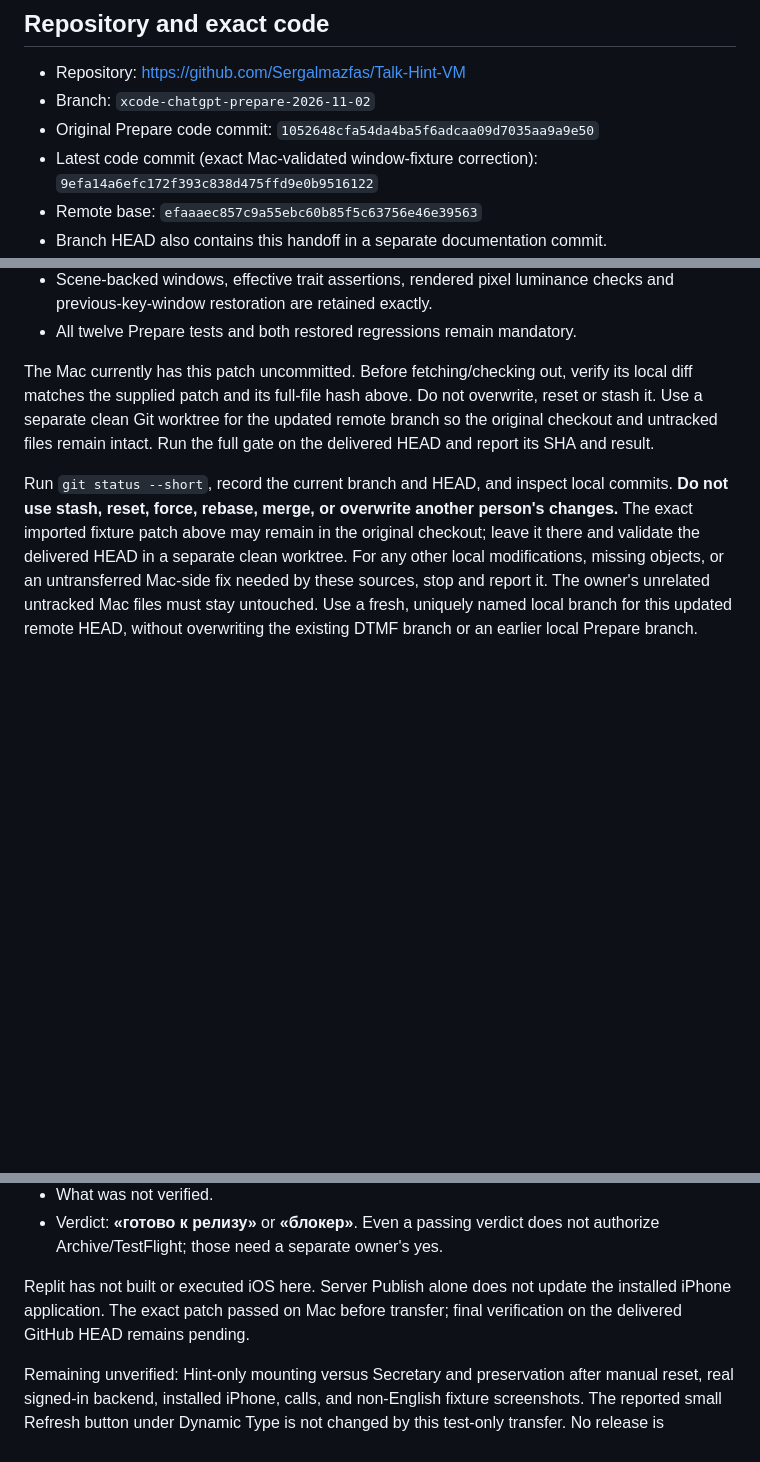
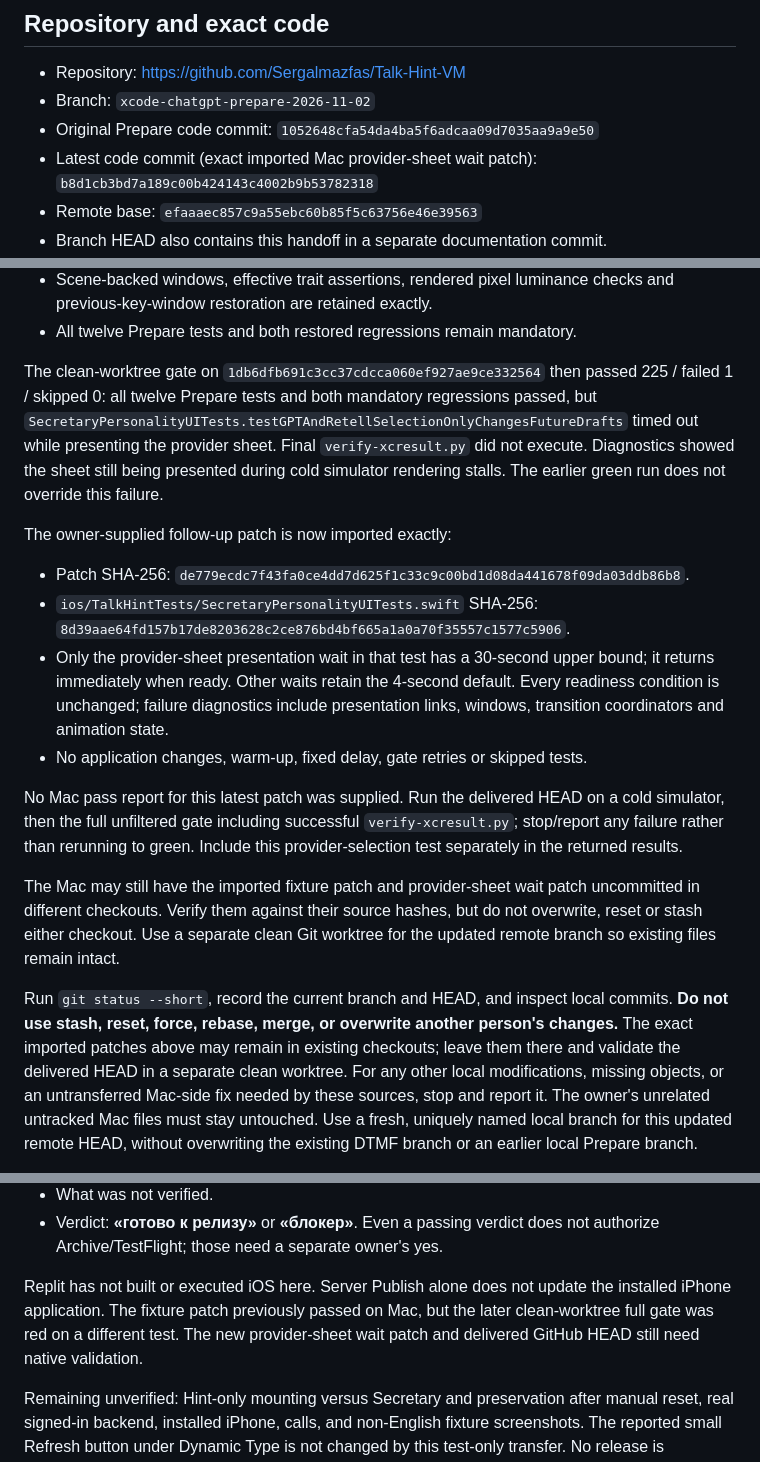
Before and after one commit to Sergalmazfas/Talk-Hint-VM, a Markdown page: docs/claude-mac-chatgpt-prepare-handoff.md, 3 parts joined by grey strips. Rendered like a GitHub page; blank space fills up the shorter version.

Commit message:
Document bounded sheet-wait transfer and pending cold-simulator validation

```diff
--- a/docs/claude-mac-chatgpt-prepare-handoff.md
+++ b/docs/claude-mac-chatgpt-prepare-handoff.md
@@ -5,8 +5,8 @@
 - Repository: https://github.com/Sergalmazfas/Talk-Hint-VM
 - Branch: `xcode-chatgpt-prepare-2026-11-02`
 - Original Prepare code commit: `1052648cfa54da4ba5f6adcaa09d7035aa9a9e50`
-- Latest code commit (exact Mac-validated window-fixture correction):
-  `9efa14a6efc172f393c838d475ffd9e0b9516122`
+- Latest code commit (exact imported Mac provider-sheet wait patch):
+  `b8d1cb3bd7a189c00b424143c4002b9b53782318`
 - Remote base: `efaaaec857c9a55ebc60b85f5c63756e46e39563`
 - Branch HEAD also contains this handoff in a separate documentation commit.
 - The updated branch also restores both original Mac fixes: the call-screen
@@ -52,16 +52,38 @@ That exact patch is now imported, with no application-source changes:
   checks and previous-key-window restoration are retained exactly.
 - All twelve Prepare tests and both restored regressions remain mandatory.
 
-The Mac currently has this patch uncommitted. Before fetching/checking out,
-verify its local diff matches the supplied patch and its full-file hash above.
-Do not overwrite, reset or stash it. Use a separate clean Git worktree for
-the updated remote branch so the original checkout and untracked files remain
-intact. Run the full gate on the delivered HEAD and report its SHA and result.
+The clean-worktree gate on `1db6dfb691c3cc37cdcca060ef927ae9ce332564`
+then passed 225 / failed 1 / skipped 0: all twelve Prepare tests and both
+mandatory regressions passed, but
+`SecretaryPersonalityUITests.testGPTAndRetellSelectionOnlyChangesFutureDrafts`
+timed out while presenting the provider sheet. Final `verify-xcresult.py` did
+not execute. Diagnostics showed the sheet still being presented during cold
+simulator rendering stalls. The earlier green run does not override this failure.
+
+The owner-supplied follow-up patch is now imported exactly:
+- Patch SHA-256: `de779ecdc7f43fa0ce4dd7d625f1c33c9c00bd1d08da441678f09da03ddb86b8`.
+- `ios/TalkHintTests/SecretaryPersonalityUITests.swift` SHA-256:
+  `8d39aae64fd157b17de8203628c2ce876bd4bf665a1a0a70f35557c1577c5906`.
+- Only the provider-sheet presentation wait in that test has a 30-second upper
+  bound; it returns immediately when ready. Other waits retain the 4-second
+  default. Every readiness condition is unchanged; failure diagnostics include
+  presentation links, windows, transition coordinators and animation state.
+- No application changes, warm-up, fixed delay, gate retries or skipped tests.
+
+No Mac pass report for this latest patch was supplied. Run the delivered HEAD
+on a cold simulator, then the full unfiltered gate including successful
+`verify-xcresult.py`; stop/report any failure rather than rerunning to green.
+Include this provider-selection test separately in the returned results.
+
+The Mac may still have the imported fixture patch and provider-sheet wait patch
+uncommitted in different checkouts. Verify them against their source hashes,
+but do not overwrite, reset or stash either checkout. Use a separate clean Git
+worktree for the updated remote branch so existing files remain intact.
 
 Run `git status --short`, record the current branch and HEAD, and inspect local
 commits. **Do not use stash, reset, force, rebase, merge, or overwrite another
-person's changes.** The exact imported fixture patch above may remain in the
-original checkout; leave it there and validate the delivered HEAD in a separate
+person's changes.** The exact imported patches above may remain in existing
+checkouts; leave them there and validate the delivered HEAD in a separate
 clean worktree. For any other local modifications, missing objects, or an
 untransferred Mac-side fix needed by these sources, stop and report it.
 The owner's unrelated untracked Mac files must stay untouched. Use a fresh,
@@ -191,8 +213,9 @@ do not weaken the gate.
   authorize Archive/TestFlight; those need a separate owner's yes.
 
 Replit has not built or executed iOS here. Server Publish alone does not update
-the installed iPhone application. The exact patch passed on Mac before transfer;
-final verification on the delivered GitHub HEAD remains pending.
+the installed iPhone application. The fixture patch previously passed on Mac,
+but the later clean-worktree full gate was red on a different test. The new
+provider-sheet wait patch and delivered GitHub HEAD still need native validation.
 
 Remaining unverified: Hint-only mounting versus Secretary and preservation after
 manual reset, real signed-in backend, installed iPhone, calls, and non-English
```
